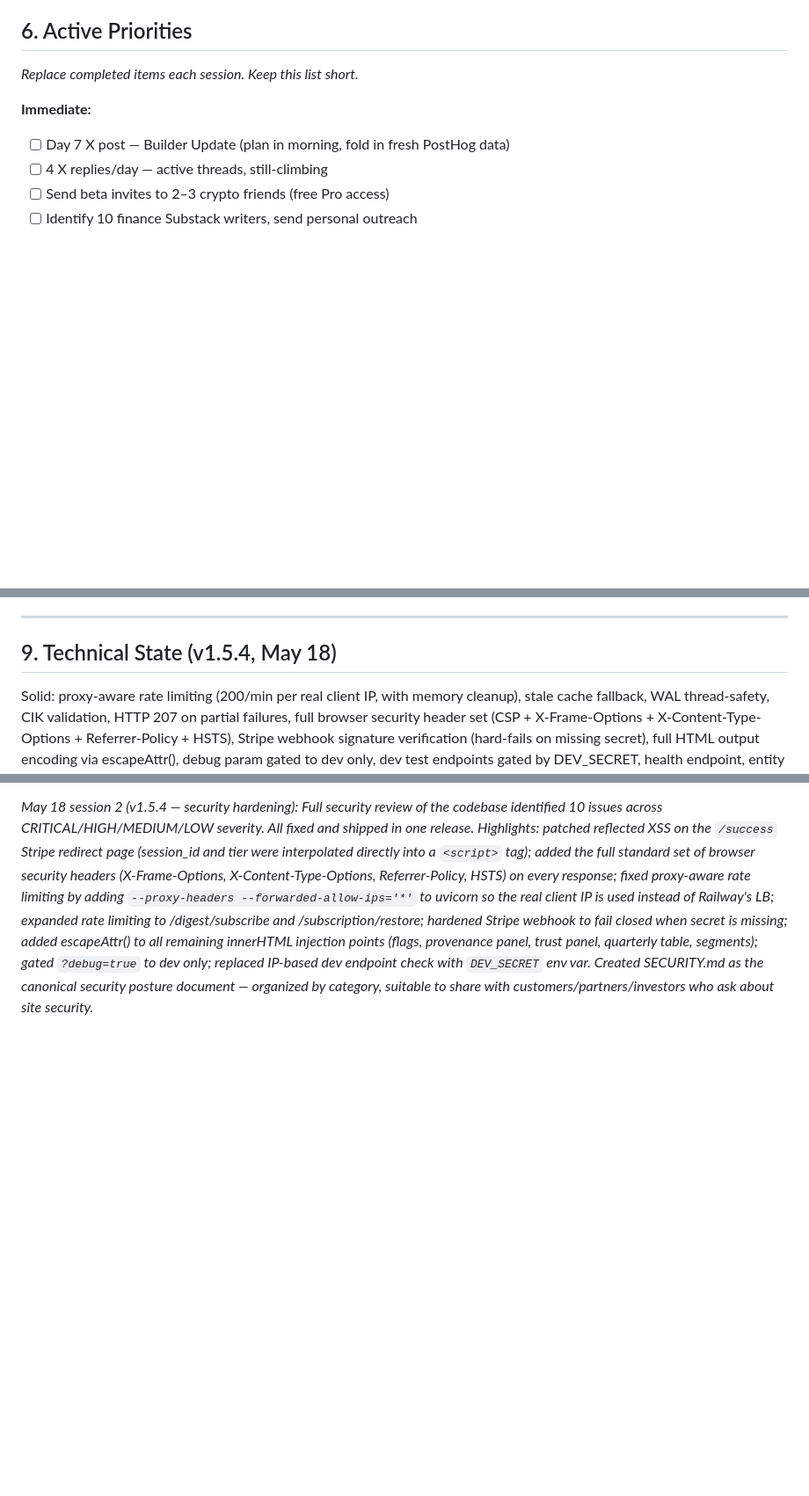
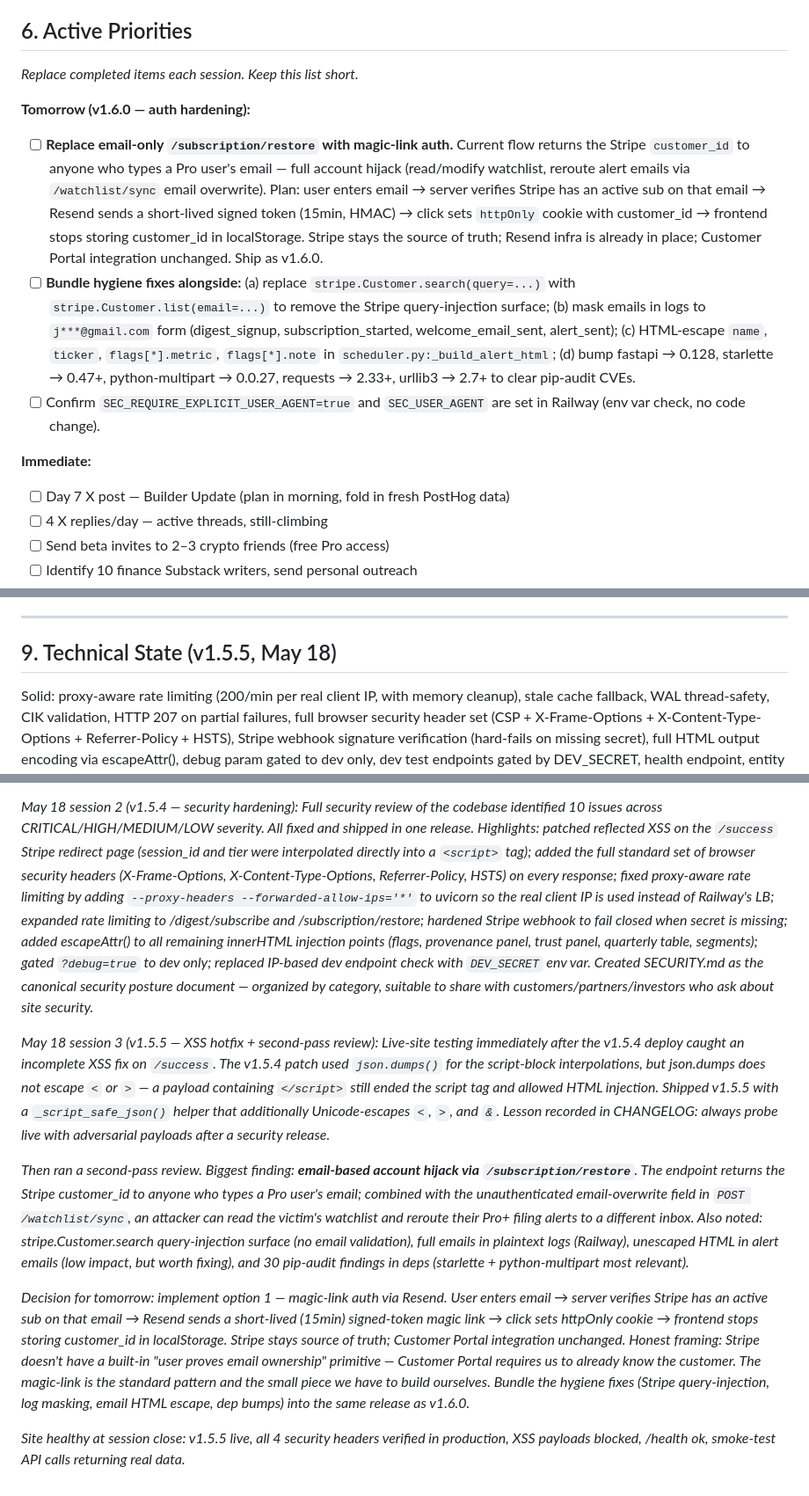
Before and after one commit to jostergren79/Projects, a Markdown page: CLAUDE_CONTEXT.md, 3 parts joined by grey strips. Shown at 88% size. GitHub-like rendering; blank space fills up the shorter version.

Commit message:
Close May 18 session — log v1.5.5 hotfix, second-pass review, set v1.6.0 plan
- Section 6: tomorrow's plan up top — magic-link auth via Resend (v1.6.0),
  with hygiene fixes bundled (Stripe query-injection cleanup, log PII masking,
  alert email HTML escape, dep bumps)
- Section 9: bump version label to v1.5.5
- Session log: v1.5.5 hotfix narrative + second-pass findings (account-hijack
  via /subscription/restore, dep CVEs, PII in logs) + decision for option 1

Co-Authored-By: Claude Sonnet 4.6 <noreply@anthropic.com>

```diff
--- a/CLAUDE_CONTEXT.md
+++ b/CLAUDE_CONTEXT.md
@@ -102,6 +102,11 @@ _Update these at the end of every session._
 
 _Replace completed items each session. Keep this list short._
 
+**Tomorrow (v1.6.0 — auth hardening):**
+- [ ] **Replace email-only `/subscription/restore` with magic-link auth.** Current flow returns the Stripe `customer_id` to anyone who types a Pro user's email — full account hijack (read/modify watchlist, reroute alert emails via `/watchlist/sync` email overwrite). Plan: user enters email → server verifies Stripe has an active sub on that email → Resend sends a short-lived signed token (15min, HMAC) → click sets `httpOnly` cookie with customer_id → frontend stops storing customer_id in localStorage. Stripe stays the source of truth; Resend infra is already in place; Customer Portal integration unchanged. Ship as v1.6.0.
+- [ ] **Bundle hygiene fixes alongside:** (a) replace `stripe.Customer.search(query=...)` with `stripe.Customer.list(email=...)` to remove the Stripe query-injection surface; (b) mask emails in logs to `j***@gmail.com` form (digest_signup, subscription_started, welcome_email_sent, alert_sent); (c) HTML-escape `name`, `ticker`, `flags[*].metric`, `flags[*].note` in `scheduler.py:_build_alert_html`; (d) bump fastapi → 0.128, starlette → 0.47+, python-multipart → 0.0.27, requests → 2.33+, urllib3 → 2.7+ to clear pip-audit CVEs.
+- [ ] Confirm `SEC_REQUIRE_EXPLICIT_USER_AGENT=true` and `SEC_USER_AGENT` are set in Railway (env var check, no code change).
+
 **Immediate:**
 - [ ] Day 7 X post — Builder Update (plan in morning, fold in fresh PostHog data)
 - [ ] 4 X replies/day — active threads, still-climbing
@@ -150,7 +155,7 @@ Dev tier bypass: `?dev_tier=pro` (localhost only). Amber toggle button in header
 
 ---
 
-## 9. Technical State (v1.5.4, May 18)
+## 9. Technical State (v1.5.5, May 18)
 
 Solid: proxy-aware rate limiting (200/min per real client IP, with memory cleanup), stale cache fallback, WAL thread-safety, CIK validation, HTTP 207 on partial failures, full browser security header set (CSP + X-Frame-Options + X-Content-Type-Options + Referrer-Policy + HSTS), Stripe webhook signature verification (hard-fails on missing secret), full HTML output encoding via escapeAttr(), debug param gated to dev only, dev test endpoints gated by DEV_SECRET, health endpoint, entity type detection, robots.txt, PostHog localhost guard, `subscription_success` event once per customer.
 
@@ -163,3 +168,11 @@ _Last updated: May 18, 2026 — v1.5.4_
 _May 18 session: Posted $UNH on X (news-driven Company Spotlight — Berkshire sold entire stake, FSS 92/100, 8-K 6 days before 10-Q). Posted $SOFI Contrarian/Green (profitable trajectory, bottom-line only — XBRL unreliable for fintechs). First StockTwits post live ($UNH Bearish). PostHog 24hr: first upgrade_modal_open (Minneapolis iPhone, $AAPL page, May 17 8:12 AM CT — warm returning lead, came back same day), Philippines = new country, $UNH clicked same day as post. Fixed signal_board_skip analytics bug — was firing 154× per board load, now fires once with aggregate stats. Trimmed context doc, created DECISIONS_ARCHIVE.md. Day 7: Builder Update — plan tomorrow morning._
 
 _May 18 session 2 (v1.5.4 — security hardening): Full security review of the codebase identified 10 issues across CRITICAL/HIGH/MEDIUM/LOW severity. All fixed and shipped in one release. Highlights: patched reflected XSS on the `/success` Stripe redirect page (session_id and tier were interpolated directly into a `<script>` tag); added the full standard set of browser security headers (X-Frame-Options, X-Content-Type-Options, Referrer-Policy, HSTS) on every response; fixed proxy-aware rate limiting by adding `--proxy-headers --forwarded-allow-ips='*'` to uvicorn so the real client IP is used instead of Railway's LB; expanded rate limiting to /digest/subscribe and /subscription/restore; hardened Stripe webhook to fail closed when secret is missing; added escapeAttr() to all remaining innerHTML injection points (flags, provenance panel, trust panel, quarterly table, segments); gated `?debug=true` to dev only; replaced IP-based dev endpoint check with `DEV_SECRET` env var. Created SECURITY.md as the canonical security posture document — organized by category, suitable to share with customers/partners/investors who ask about site security._
+
+_May 18 session 3 (v1.5.5 — XSS hotfix + second-pass review): Live-site testing immediately after the v1.5.4 deploy caught an incomplete XSS fix on `/success`. The v1.5.4 patch used `json.dumps()` for the script-block interpolations, but json.dumps does not escape `<` or `>` — a payload containing `</script>` still ended the script tag and allowed HTML injection. Shipped v1.5.5 with a `_script_safe_json()` helper that additionally Unicode-escapes `<`, `>`, and `&`. Lesson recorded in CHANGELOG: always probe live with adversarial payloads after a security release._
+
+_Then ran a second-pass review. Biggest finding: **email-based account hijack via `/subscription/restore`**. The endpoint returns the Stripe customer_id to anyone who types a Pro user's email; combined with the unauthenticated email-overwrite field in `POST /watchlist/sync`, an attacker can read the victim's watchlist and reroute their Pro+ filing alerts to a different inbox. Also noted: stripe.Customer.search query-injection surface (no email validation), full emails in plaintext logs (Railway), unescaped HTML in alert emails (low impact, but worth fixing), and 30 pip-audit findings in deps (starlette + python-multipart most relevant)._
+
+_Decision for tomorrow: implement option 1 — magic-link auth via Resend. User enters email → server verifies Stripe has an active sub on that email → Resend sends a short-lived (15min) signed-token magic link → click sets httpOnly cookie → frontend stops storing customer_id in localStorage. Stripe stays source of truth; Customer Portal integration unchanged. Honest framing: Stripe doesn't have a built-in "user proves email ownership" primitive — Customer Portal requires us to already know the customer. The magic-link is the standard pattern and the small piece we have to build ourselves. Bundle the hygiene fixes (Stripe query-injection, log masking, email HTML escape, dep bumps) into the same release as v1.6.0._
+
+_Site healthy at session close: v1.5.5 live, all 4 security headers verified in production, XSS payloads blocked, /health ok, smoke-test API calls returning real data._
```
Also changed, not shown: other parts of CLAUDE_CONTEXT.md (+1 -1 lines).
